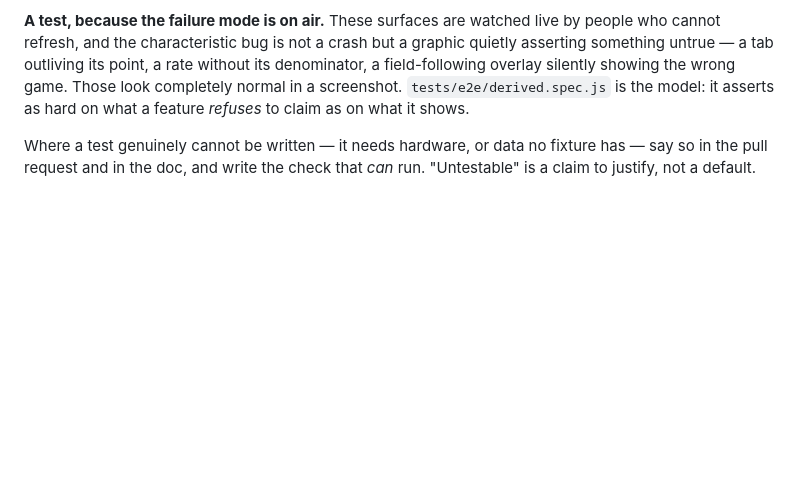
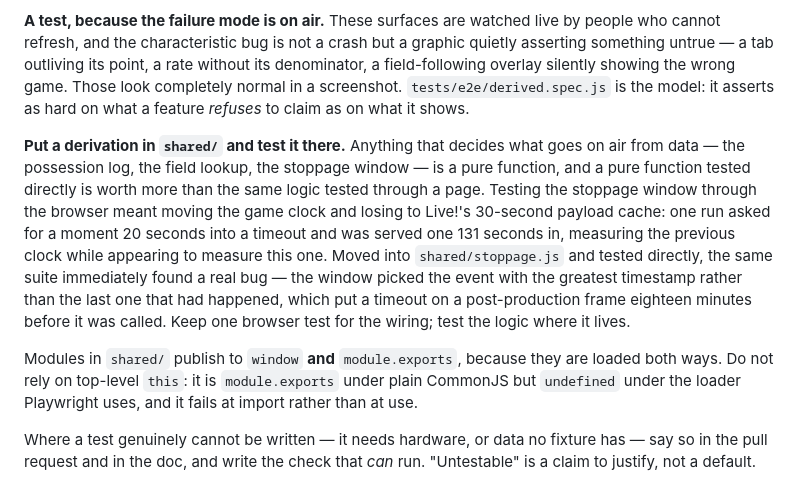
Before and after one commit to lsmith77/live-by-bula-broadcast, a Markdown page: AGENTS.md, the part around the change. Drawn GitHub-style; blank space fills up the shorter version.

Commit message:
Document the timeout tab and where derivations belong

```diff
--- a/AGENTS.md
+++ b/AGENTS.md
@@ -95,6 +95,10 @@ Not a nicety here, for two reasons specific to this project.
 
 **A test, because the failure mode is on air.** These surfaces are watched live by people who cannot refresh, and the characteristic bug is not a crash but a graphic quietly asserting something untrue — a tab outliving its point, a rate without its denominator, a field-following overlay silently showing the wrong game. Those look completely normal in a screenshot. `tests/e2e/derived.spec.js` is the model: it asserts as hard on what a feature *refuses* to claim as on what it shows.
 
+**Put a derivation in `shared/` and test it there.** Anything that decides what goes on air from data — the possession log, the field lookup, the stoppage window — is a pure function, and a pure function tested directly is worth more than the same logic tested through a page. Testing the stoppage window through the browser meant moving the game clock and losing to Live!'s 30-second payload cache: one run asked for a moment 20 seconds into a timeout and was served one 131 seconds in, measuring the previous clock while appearing to measure this one. Moved into `shared/stoppage.js` and tested directly, the same suite immediately found a real bug — the window picked the event with the greatest timestamp rather than the last one that had happened, which put a timeout on a post-production frame eighteen minutes before it was called. Keep one browser test for the wiring; test the logic where it lives.
+
+Modules in `shared/` publish to `window` **and** `module.exports`, because they are loaded both ways. Do not rely on top-level `this`: it is `module.exports` under plain CommonJS but `undefined` under the loader Playwright uses, and it fails at import rather than at use.
+
 Where a test genuinely cannot be written — it needs hardware, or data no fixture has — say so in the pull request and in the doc, and write the check that *can* run. "Untestable" is a claim to justify, not a default.
 
 ## Verification
```
Also changed, not shown: docs/PLAN.md (+1 -0 lines).
